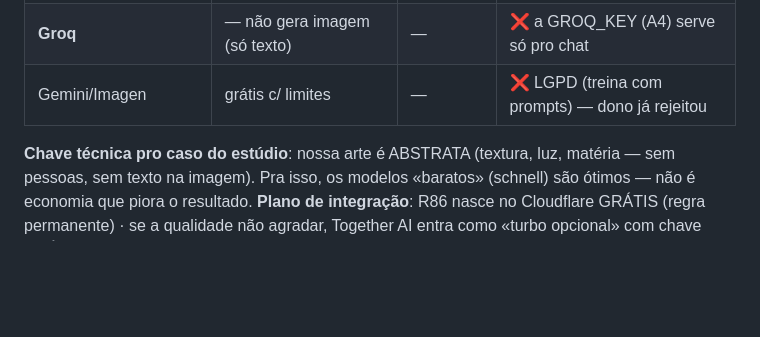
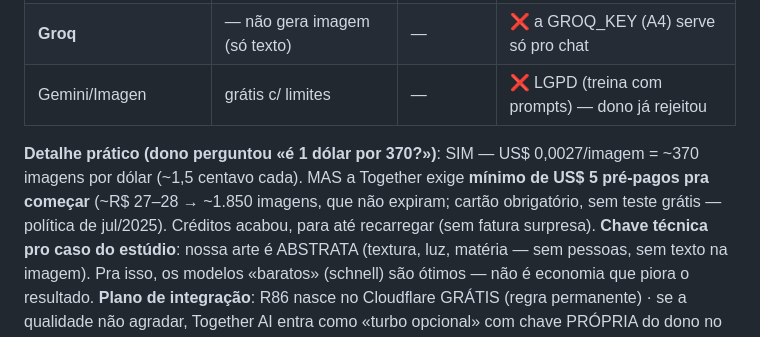
Before and after one commit to geniterapeuta12-tech/fenix-estetica, a Markdown page: PLANEJAMENTO.md, the part around the change. Rendered like a GitHub page; blank space fills up the shorter version.

Commit message:
Mesa A6: Together AI confirmado (US$1 ≈ 370 img · mínimo US$5 pré-pago pra começar, sem teste grátis)

```diff
--- a/PLANEJAMENTO.md
+++ b/PLANEJAMENTO.md
@@ -63,6 +63,7 @@ Preços verificados em 03/10/2026 (fontes: Cloudflare, NodeTool, TokenMix, Model
 | **Groq** | — não gera imagem (só texto) | — | ❌ a GROQ_KEY (A4) serve só pro chat |
 | Gemini/Imagen | grátis c/ limites | — | ❌ LGPD (treina com prompts) — dono já rejeitou |
 
+**Detalhe prático (dono perguntou «é 1 dólar por 370?»)**: SIM — US$ 0,0027/imagem = ~370 imagens por dólar (~1,5 centavo cada). MAS a Together exige **mínimo de US$ 5 pré-pagos pra começar** (~R$ 27–28 → ~1.850 imagens, que não expiram; cartão obrigatório, sem teste grátis — política de jul/2025). Créditos acabou, para até recarregar (sem fatura surpresa).
 **Chave técnica pro caso do estúdio**: nossa arte é ABSTRATA (textura, luz, matéria — sem pessoas, sem texto na imagem). Pra isso, os modelos «baratos» (schnell) são ótimos — não é economia que piora o resultado.
 **Plano de integração**: R86 nasce no Cloudflare GRÁTIS (regra permanente) · se a qualidade não agradar, Together AI entra como «turbo opcional» com chave PRÓPRIA do dono no worker (mesmo padrão da GROQ_KEY/A4 — chave NUNCA no app) · LGPD: conferir política de dados da Together antes de ligar (se duvidar, fica só no Cloudflare).
 
```
